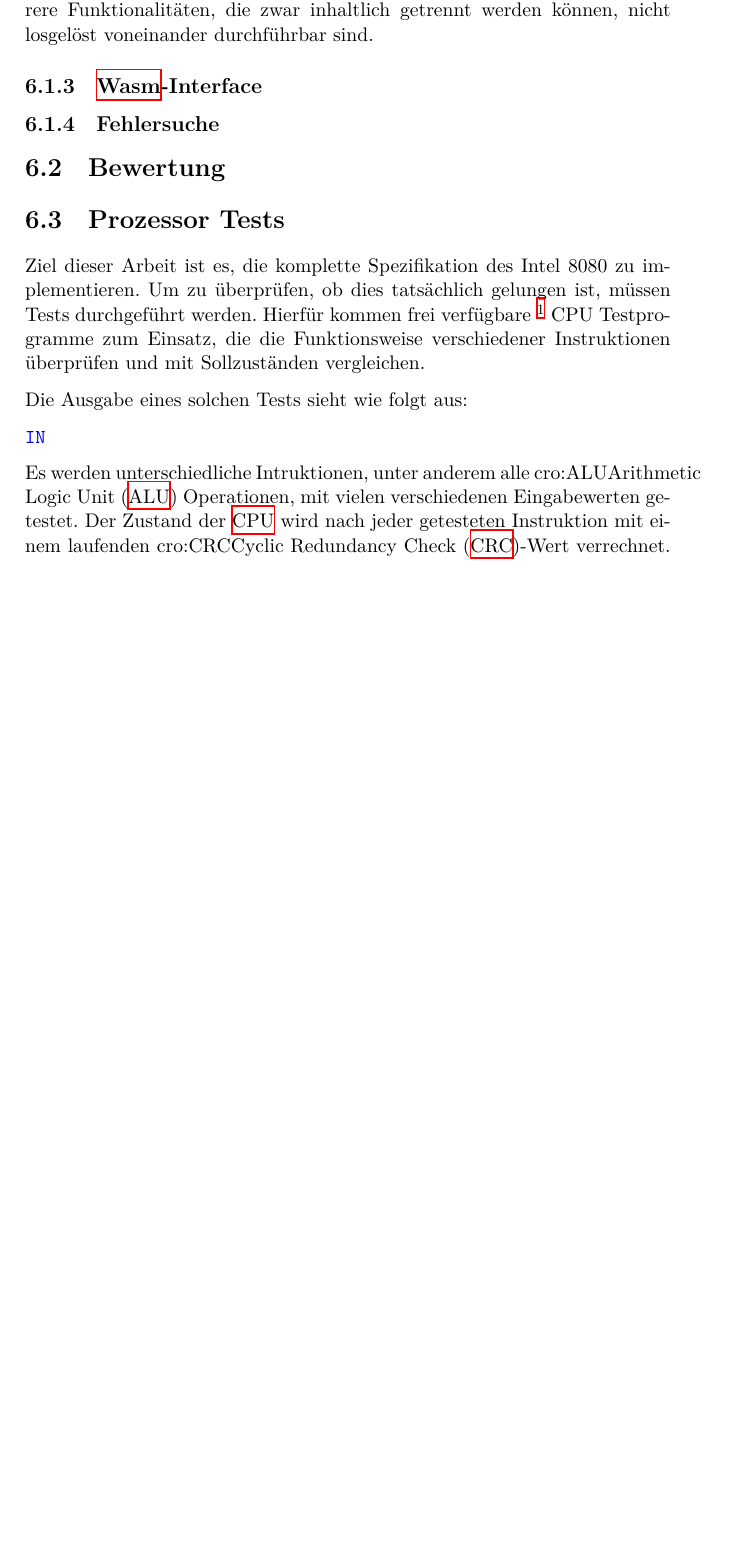
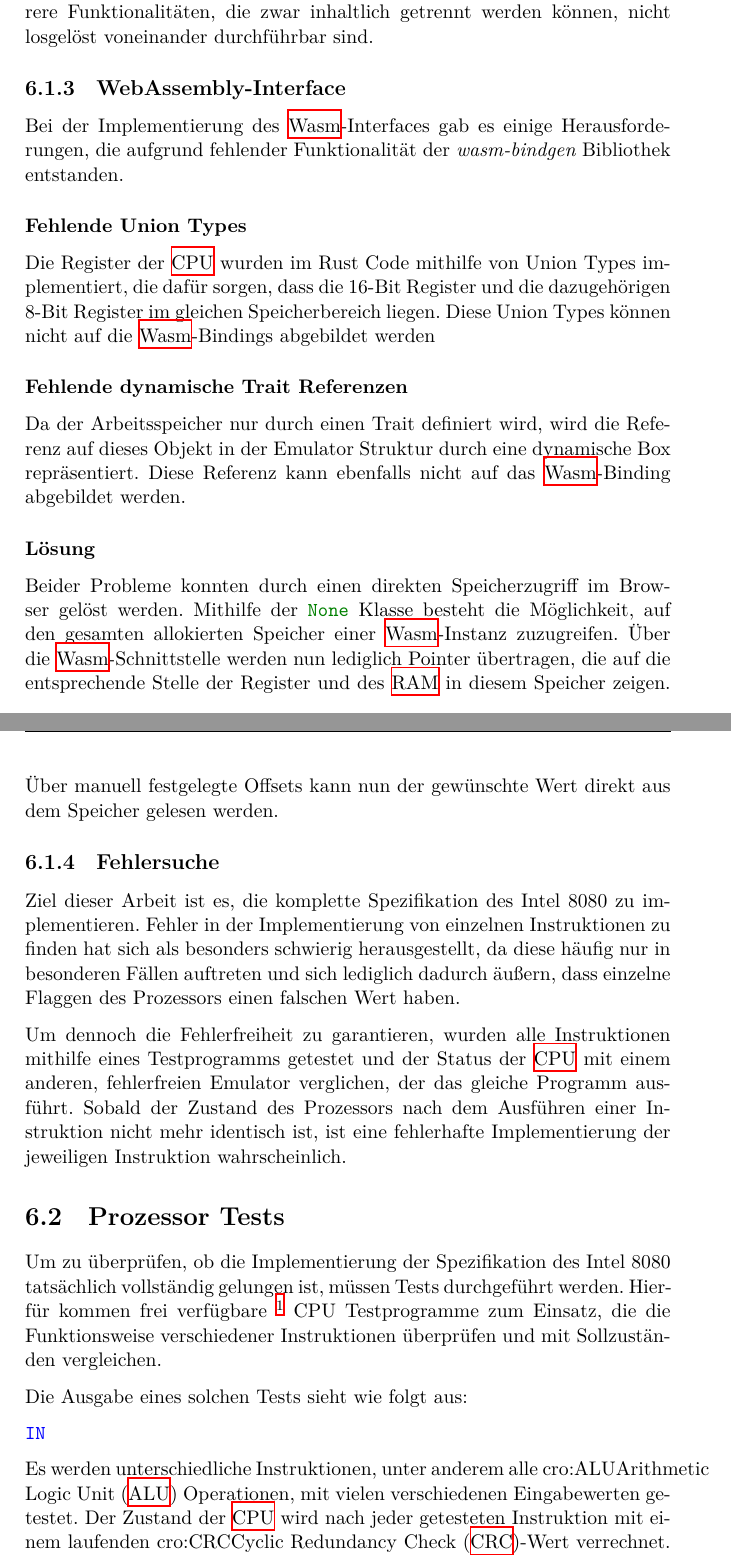
Before and after one commit to moorts/name_is_wip, a LaTeX thesis (latex/bericht.tex, which reads latex/Inhalt/auswertung.tex): part of page 68 of 77 before the commit and two parts of pages 68 and 69 of 77 after it, the two joined at a grey line, cut so that both start at the same text, the shorter picture padded with empty space. Compiled offline with XeLaTeX.

Commit message:
Add more challenges

```diff
--- a/latex/Inhalt/auswertung.tex
+++ b/latex/Inhalt/auswertung.tex
@@ -16,20 +16,33 @@ Grundsätzlich ist das auch möglich, aber es kommt zu möglichen Problemen, wen
 
 Neben dem schwierigen Umgang mit Nutzereingaben war die \textbf{Verarbeitung von Pseudo-Instruktionen} eine weitere Herausforderung bezüglich der Umsetzung. Nicht nur sind vor allem diese Grund für die Möglichkeit zur Verwendung von benutzerdefinierten Namen, auch die Reihenfolge der Abarbeitung ist entscheidend. Dabei stachen vor allem Makros heraus, was sich in deren großem Anteil an Kapitel \ref{chap:preprocessor} widerspiegelt. Aufwendig waren hier vor allem die Beachtung verschiedenen Gültigkeitsbereiche und das korrekte Bestimmen von Variablen zu bestimmten Zeitpunkten. Letzteres erschwerte die Modularisierung der Vorverarbeitung maßgeblich, weil mehrere Funktionalitäten, die zwar inhaltlich getrennt werden können, nicht losgelöst voneinander durchführbar sind.
 
-\subsection{\ac{WASM}-Interface}
+\subsection{WebAssembly-Interface}
 
+Bei der Implementierung des \ac{WASM}-Interfaces gab es einige Herausforderungen, die aufgrund fehlender Funktionalität der \textit{wasm-bindgen} Bibliothek entstanden.
+
+\subsubsection*{Fehlende Union Types}
+
+Die Register der \ac{CPU} wurden im Rust Code mithilfe von Union Types implementiert, die dafür sorgen, dass die 16-Bit Register und die dazugehörigen 8-Bit Register im gleichen Speicherbereich liegen. Diese Union Types können nicht auf die \ac{WASM}-Bindings abgebildet werden
+
+\subsubsection*{Fehlende dynamische Trait Referenzen}
+
+Da der Arbeitsspeicher nur durch einen Trait definiert wird, wird die Referenz auf dieses Objekt in der Emulator Struktur durch eine dynamische Box repräsentiert. Diese Referenz kann ebenfalls nicht auf das \ac{WASM}-Binding abgebildet werden.
+
+\subsubsection*{Lösung}
+
+Beider Probleme konnten durch einen direkten Speicherzugriff im Browser gelöst werden. Mithilfe der \ts{WebAssembly.Memory} Klasse besteht die Möglichkeit, auf den gesamten allokierten Speicher einer \ac{WASM}-Instanz zuzugreifen. Über die \ac{WASM}-Schnittstelle werden nun lediglich Pointer übertragen, die auf die entsprechende Stelle der Register und des \ac{RAM} in diesem Speicher zeigen. Über manuell festgelegte Offsets kann nun der gewünschte Wert direkt aus dem Speicher gelesen werden.
 
 
 \subsection{Fehlersuche}\label{sec:errors}
 
+Ziel dieser Arbeit ist es, die komplette Spezifikation des Intel 8080 zu implementieren. Fehler in der Implementierung von einzelnen Instruktionen zu finden hat sich als besonders schwierig herausgestellt, da diese häufig nur in besonderen Fällen auftreten und sich lediglich dadurch äußern, dass einzelne Flaggen des Prozessors einen falschen Wert haben.
 
-
-\section{Bewertung}
-
+Um dennoch die Fehlerfreiheit zu garantieren, wurden alle Instruktionen mithilfe eines Testprogramms getestet und der Status der \ac{CPU} mit einem anderen, fehlerfreien Emulator verglichen, der das gleiche Programm ausführt.
+Sobald der Zustand des Prozessors nach dem Ausführen einer Instruktion nicht mehr identisch ist, ist eine fehlerhafte Implementierung der jeweiligen Instruktion wahrscheinlich.
 
 \section{Prozessor Tests}\label{sec:tests}
 
-Ziel dieser Arbeit ist es, die komplette Spezifikation des Intel 8080 zu implementieren. Um zu überprüfen, ob dies tatsächlich gelungen ist, müssen Tests durchgeführt werden. Hierfür kommen frei verfügbare \footnote[1]{\url{https://altairclone.com/downloads/cpu_tests/}} CPU Testprogramme zum Einsatz, die die Funktionsweise verschiedener Instruktionen überprüfen und mit Sollzuständen vergleichen.
+ Um zu überprüfen, ob die Implementierung der Spezifikation des Intel 8080  tatsächlich vollständig gelungen ist, müssen Tests durchgeführt werden. Hierfür kommen frei verfügbare \footnote[1]{\url{https://altairclone.com/downloads/cpu_tests/}} CPU Testprogramme zum Einsatz, die die Funktionsweise verschiedener Instruktionen überprüfen und mit Sollzuständen vergleichen.
 
 Die Ausgabe eines solchen Tests sieht wie folgt aus:
 
@@ -57,7 +70,7 @@ stax <b,d>....................
 Tests complete
 \end{minted}
 
-Es werden unterschiedliche Intruktionen, unter anderem alle \ac{ALU} Operationen, mit vielen verschiedenen Eingabewerten getestet. Der Zustand der \ac{CPU} wird nach jeder getesteten Instruktion mit einem laufenden \ac{CRC}-Wert verrechnet. Nach jeder Gruppe von Instruktionen wird diese Prüfsumme mit einem vorgegebenen Richtwert verglichen und wenn dieser übereinstimmt, ist der Test bestanden.
+Es werden unterschiedliche Instruktionen, unter anderem alle \ac{ALU} Operationen, mit vielen verschiedenen Eingabewerten getestet. Der Zustand der \ac{CPU} wird nach jeder getesteten Instruktion mit einem laufenden \ac{CRC}-Wert verrechnet. Nach jeder Gruppe von Instruktionen wird diese Prüfsumme mit einem vorgegebenen Richtwert verglichen und wenn dieser übereinstimmt, ist der Test bestanden.
 
 Da der Emulator alle Tests erfolgreich besteht, ist davon auszugehen, dass die Spezifikation des Prozessors vollständig erfüllt wurde.
 
```
Also changed, not shown: latex/bericht.pdf.
